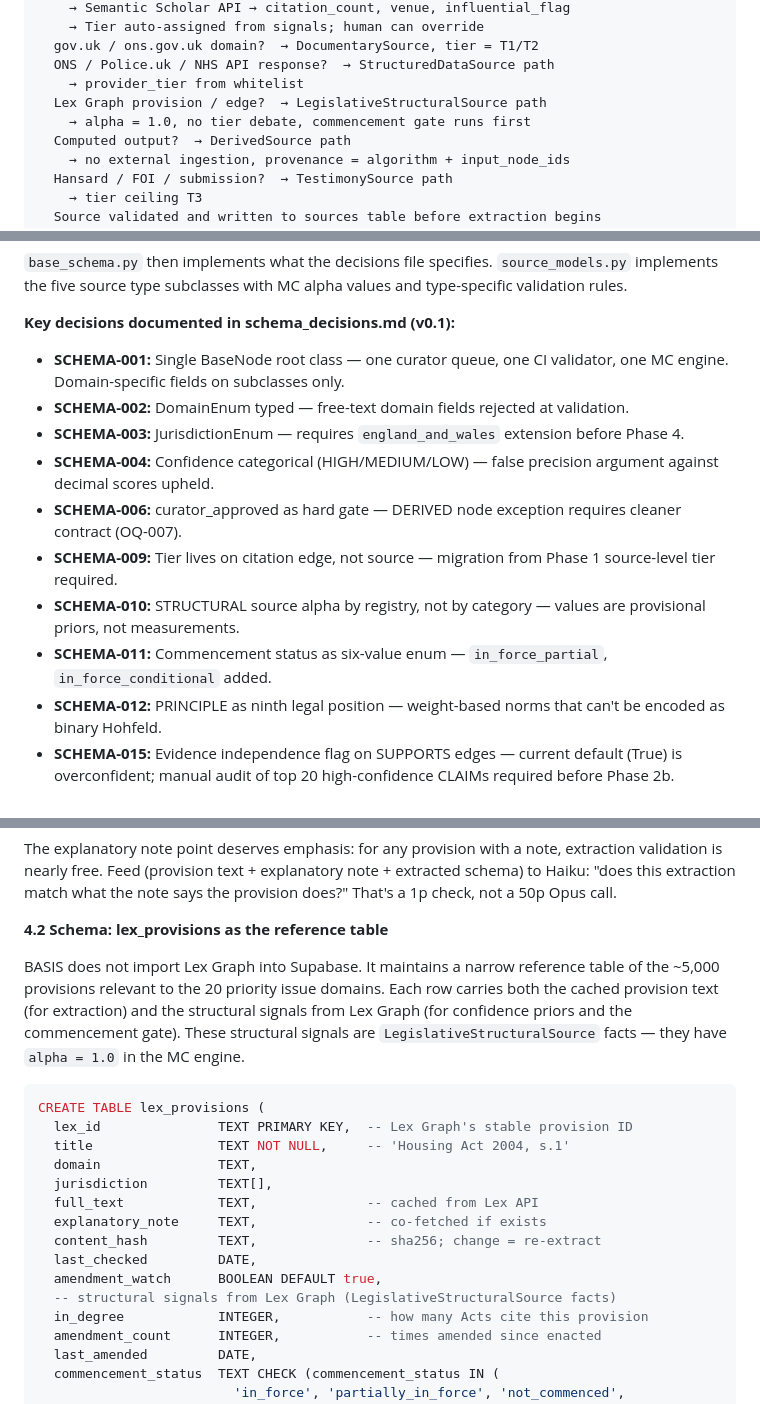
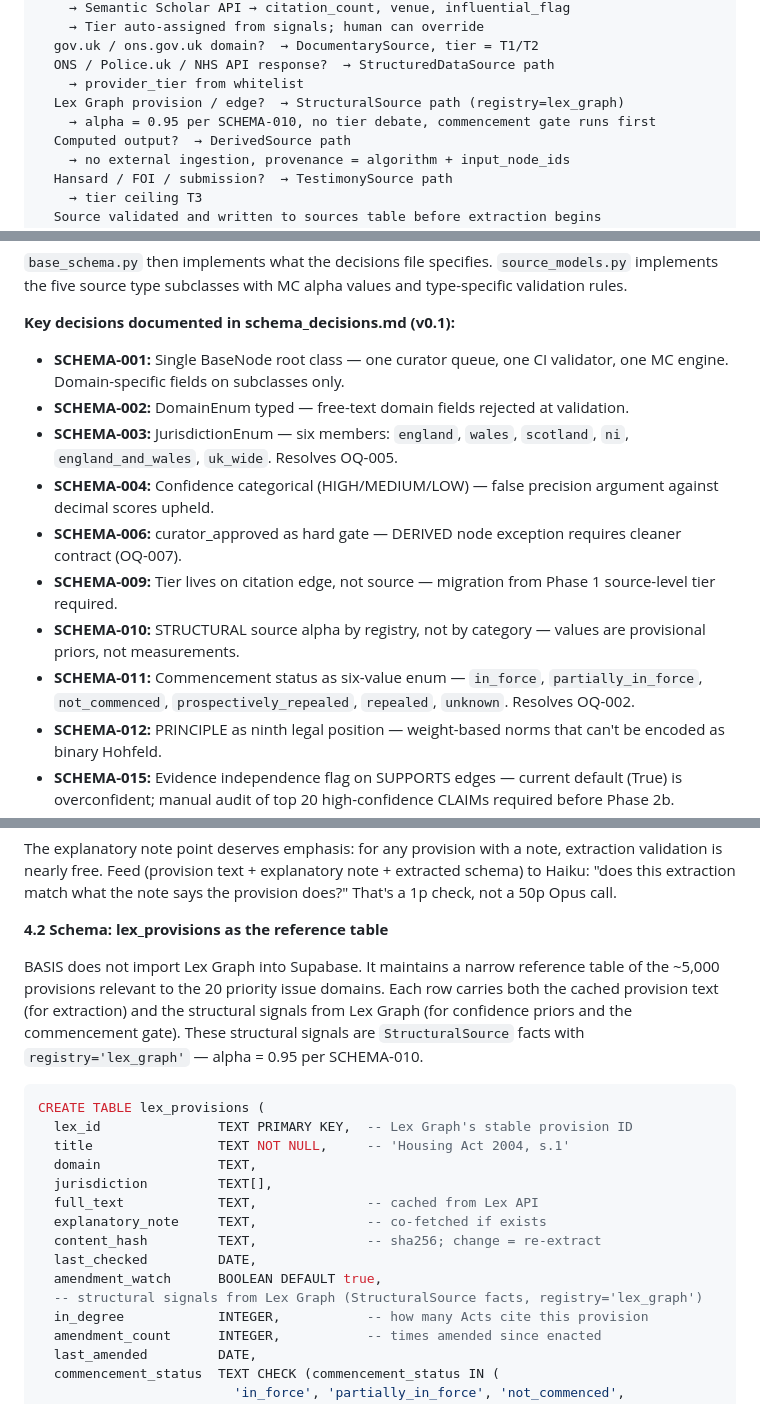
Before and after one commit to Hwesto/basis, a Markdown page: BASIS_ROADMAP.md, 3 parts joined by grey strips. GitHub-like rendering.

````diff
--- a/BASIS_ROADMAP.md
+++ b/BASIS_ROADMAP.md
@@ -239,8 +269,8 @@ SOURCE TYPE ROUTING
   gov.uk / ons.gov.uk domain?  → DocumentarySource, tier = T1/T2
   ONS / Police.uk / NHS API response?  → StructuredDataSource path
     → provider_tier from whitelist
-  Lex Graph provision / edge?  → LegislativeStructuralSource path
-    → alpha = 1.0, no tier debate, commencement gate runs first
+  Lex Graph provision / edge?  → StructuralSource path (registry=lex_graph)
+    → alpha = 0.95 per SCHEMA-010, no tier debate, commencement gate runs first
   Computed output?  → DerivedSource path
     → no external ingestion, provenance = algorithm + input_node_ids
   Hansard / FOI / submission?  → TestimonySource path
@@ -399,12 +429,12 @@ Every issue in the system maps to one or more of these output mechanisms:
 
 - **SCHEMA-001:** Single BaseNode root class — one curator queue, one CI validator, one MC engine. Domain-specific fields on subclasses only.
 - **SCHEMA-002:** DomainEnum typed — free-text domain fields rejected at validation.
-- **SCHEMA-003:** JurisdictionEnum — requires `england_and_wales` extension before Phase 4.
+- **SCHEMA-003:** JurisdictionEnum — six members: `england`, `wales`, `scotland`, `ni`, `england_and_wales`, `uk_wide`. Resolves OQ-005.
 - **SCHEMA-004:** Confidence categorical (HIGH/MEDIUM/LOW) — false precision argument against decimal scores upheld.
 - **SCHEMA-006:** curator_approved as hard gate — DERIVED node exception requires cleaner contract (OQ-007).
 - **SCHEMA-009:** Tier lives on citation edge, not source — migration from Phase 1 source-level tier required.
 - **SCHEMA-010:** STRUCTURAL source alpha by registry, not by category — values are provisional priors, not measurements.
-- **SCHEMA-011:** Commencement status as six-value enum — `in_force_partial`, `in_force_conditional` added.
+- **SCHEMA-011:** Commencement status as six-value enum — `in_force`, `partially_in_force`, `not_commenced`, `prospectively_repealed`, `repealed`, `unknown`. Resolves OQ-002.
 - **SCHEMA-012:** PRINCIPLE as ninth legal position — weight-based norms that can't be encoded as binary Hohfeld.
 - **SCHEMA-015:** Evidence independence flag on SUPPORTS edges — current default (True) is overconfident; manual audit of top 20 high-confidence CLAIMs required before Phase 2b.
 - **SCHEMA-019:** MC alpha values are design choices, not measurements — provisional, require calibration study.
@@ -669,7 +699,7 @@ The explanatory note point deserves emphasis: for any provision with a note, ext
 
 **4.2 Schema: lex_provisions as the reference table**
 
-BASIS does not import Lex Graph into Supabase. It maintains a narrow reference table of the ~5,000 provisions relevant to the 20 priority issue domains. Each row carries both the cached provision text (for extraction) and the structural signals from Lex Graph (for confidence priors and the commencement gate). These structural signals are `LegislativeStructuralSource` facts — they have `alpha = 1.0` in the MC engine.
+BASIS does not import Lex Graph into Supabase. It maintains a narrow reference table of the ~5,000 provisions relevant to the 20 priority issue domains. Each row carries both the cached provision text (for extraction) and the structural signals from Lex Graph (for confidence priors and the commencement gate). These structural signals are `StructuralSource` facts with `registry='lex_graph'` — alpha = 0.95 per SCHEMA-010.
 
 ```sql
 CREATE TABLE lex_provisions (
@@ -682,7 +712,7 @@ CREATE TABLE lex_provisions (
   content_hash         TEXT,              -- sha256; change = re-extract
   last_checked         DATE,
   amendment_watch      BOOLEAN DEFAULT true,
-  -- structural signals from Lex Graph (LegislativeStructuralSource facts)
+  -- structural signals from Lex Graph (StructuralSource facts, registry='lex_graph')
   in_degree            INTEGER,           -- how many Acts cite this provision
   amendment_count      INTEGER,           -- times amended since enacted
   last_amended         DATE,
````
Also changed, not shown: other parts of BASIS_ROADMAP.md (+55 -22 lines), schema_decisions.md (+17 -16 lines), schema_decisions_plain.md (+7 -6 lines).
